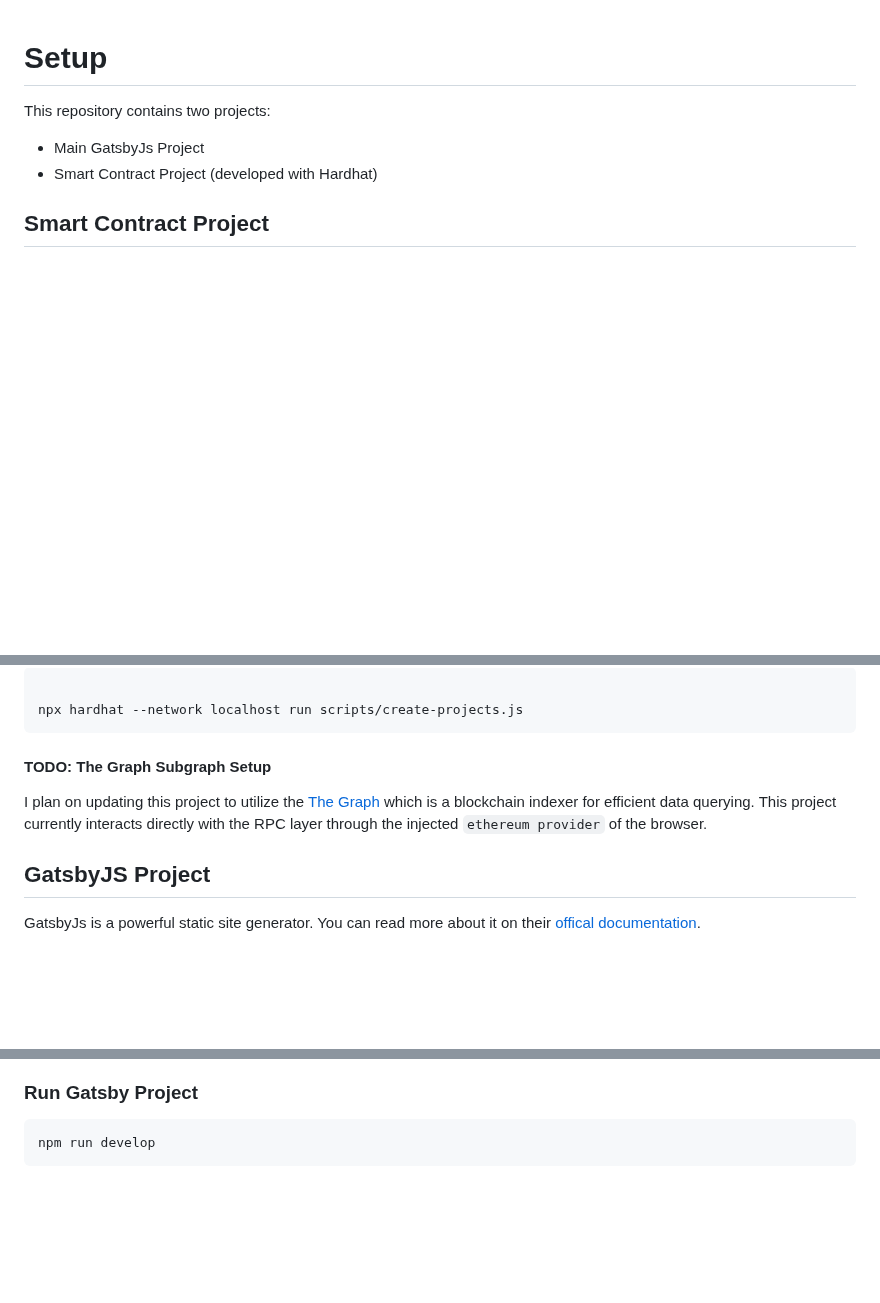
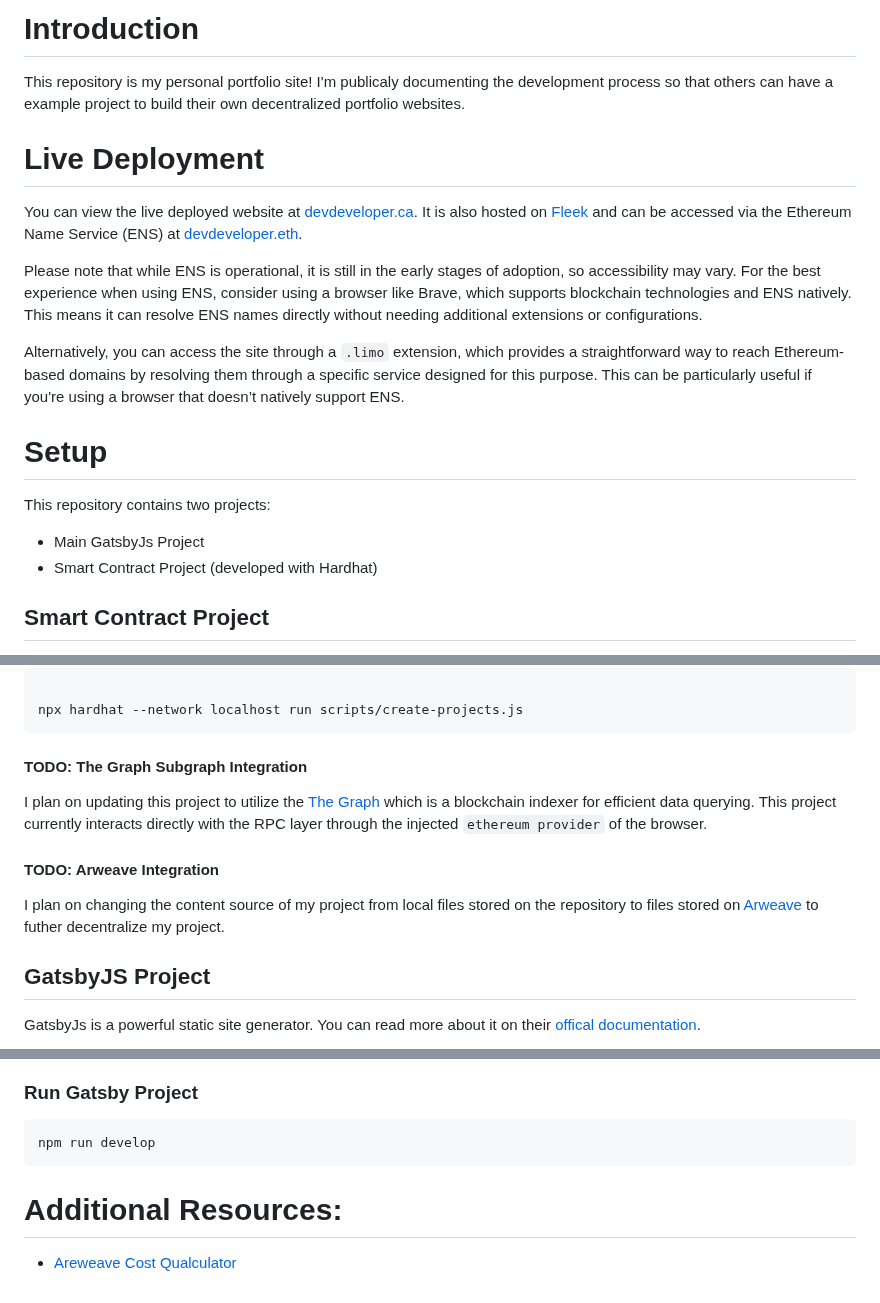
Before and after one commit to barnacleDevelopments/PersonalSite, a Markdown page: README.md, 3 parts joined by grey strips. GitHub-like rendering; blank space fills up the shorter version.

````diff
--- a/README.md
+++ b/README.md
@@ -1,3 +1,15 @@
+# Introduction
+
+This repository is my personal portfolio site! I'm publicaly documenting the development process so that others can have a example project to build their own decentralized portfolio websites.
+
+# Live Deployment
+
+You can view the live deployed website at [devdeveloper.ca](https://devdeveloper.ca/). It is also hosted on [Fleek](https://app.fleek.xyz/) and can be accessed via the Ethereum Name Service (ENS) at [devdeveloper.eth](devdeveloper.eth).
+
+Please note that while ENS is operational, it is still in the early stages of adoption, so accessibility may vary. For the best experience when using ENS, consider using a browser like Brave, which supports blockchain technologies and ENS natively. This means it can resolve ENS names directly without needing additional extensions or configurations.
+
+Alternatively, you can access the site through a `.limo` extension, which provides a straightforward way to reach Ethereum-based domains by resolving them through a specific service designed for this purpose. This can be particularly useful if you're using a browser that doesn’t natively support ENS.
+
 # Setup
 
 This repository contains two projects:
@@ -86,9 +98,13 @@ Run the initialization script to add new projects to the local blockchain. You c
 npx hardhat --network localhost run scripts/create-projects.js
 ```
 
-#### TODO: The Graph Subgraph Setup
+#### TODO: The Graph Subgraph Integration
 
 I plan on updating this project to utilize the [The Graph](https://thegraph.com/) which is a blockchain indexer for efficient data querying. This project currently interacts directly with the RPC layer through the injected `ethereum provider` of the browser.
+
+#### TODO: Arweave Integration
+
+I plan on changing the content source of my project from local files stored on the repository to files stored on [Arweave](https://arweave.org/build) to futher decentralize my project.
 
 ## GatsbyJS Project
 
@@ -114,3 +130,7 @@ npm install
 ```bash
 npm run develop
 ```
+
+# Additional Resources:
+
+- [Areweave Cost Qualculator](https://ar-fees.arweave.dev/)
````
